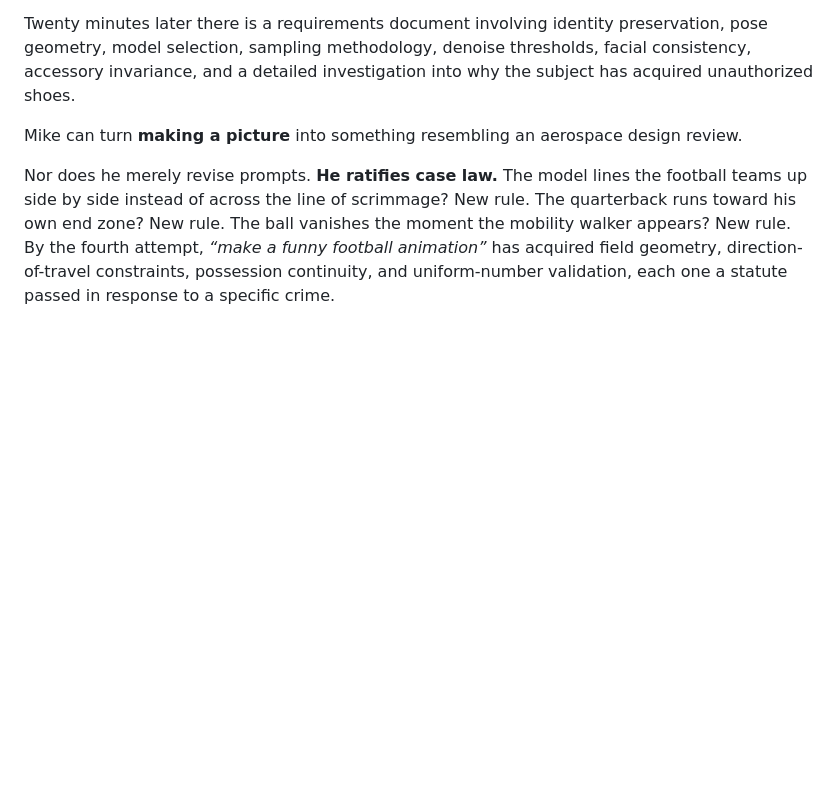
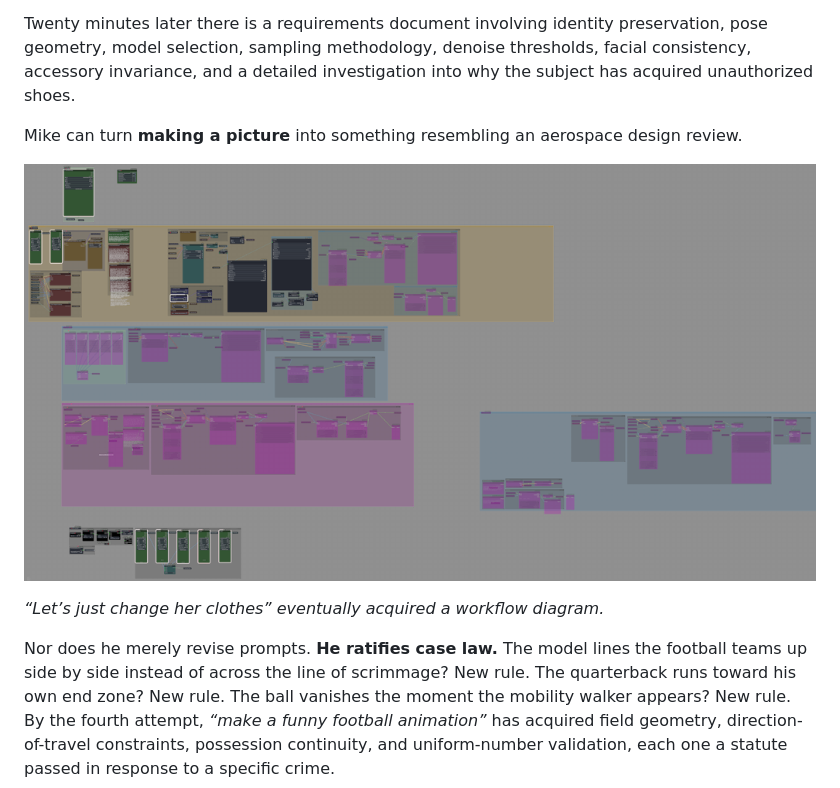
Before and after one commit to mikesimone/mikesimone, a Markdown page: README.md, the part around one of its changes. Rendered like a GitHub page; blank space fills up the shorter version.

```diff
--- a/README.md
+++ b/README.md
@@ -262,6 +266,10 @@ Every project begins innocently.
 Twenty minutes later there is a requirements document involving identity preservation, pose geometry, model selection, sampling methodology, denoise thresholds, facial consistency, accessory invariance, and a detailed investigation into why the subject has acquired unauthorized shoes.
 
 Mike can turn **making a picture** into something resembling an aerospace design review.
+
+![ComfyUI workflow for changing Lydia-Fursona's clothes while preserving identity](images/workflow.png)
+
+*“Let’s just change her clothes” eventually acquired a workflow diagram.*
 
 Nor does he merely revise prompts. **He ratifies case law.** The model lines the football teams up side by side instead of across the line of scrimmage? New rule. The quarterback runs toward his own end zone? New rule. The ball vanishes the moment the mobility walker appears? New rule. By the fourth attempt, *“make a funny football animation”* has acquired field geometry, direction-of-travel constraints, possession continuity, and uniform-number validation, each one a statute passed in response to a specific crime.
 
```
Also changed, not shown: other parts of README.md (+4 -0 lines).
